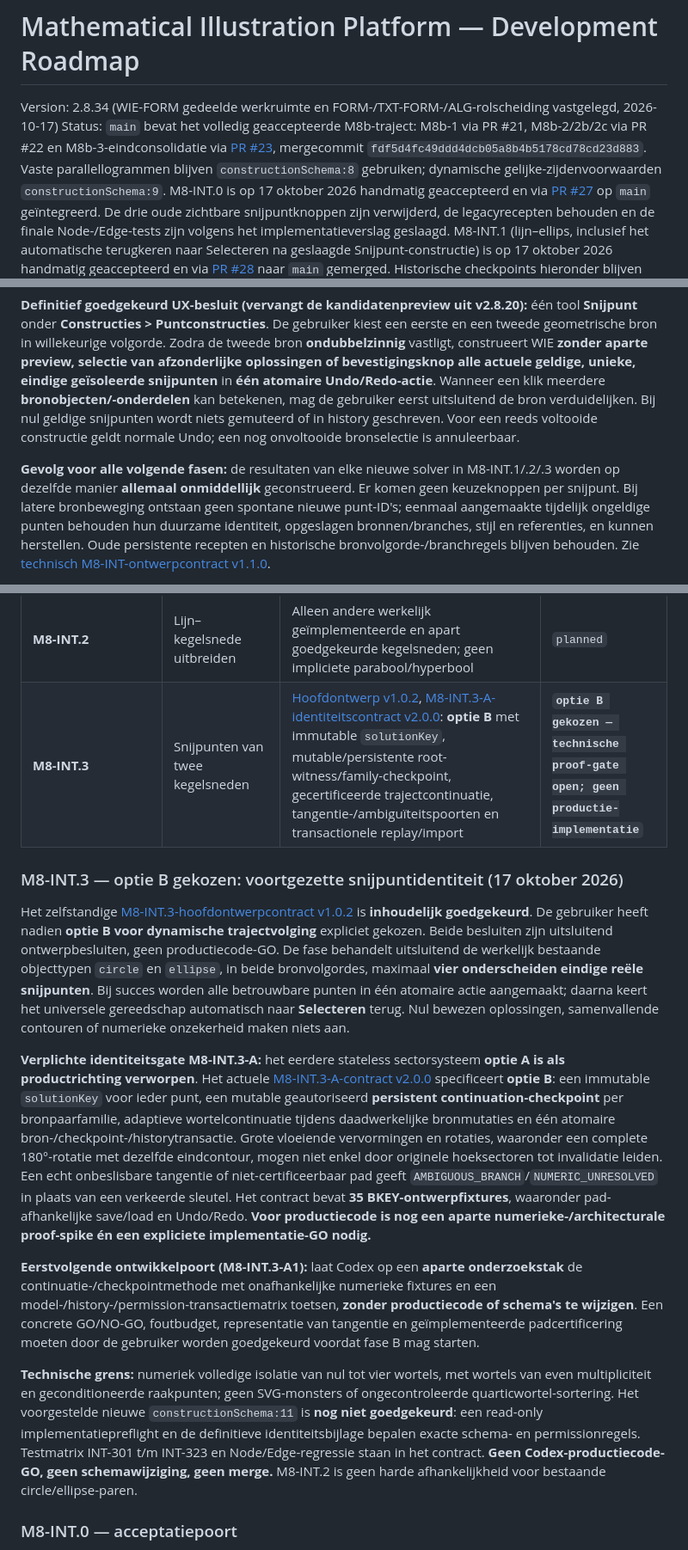
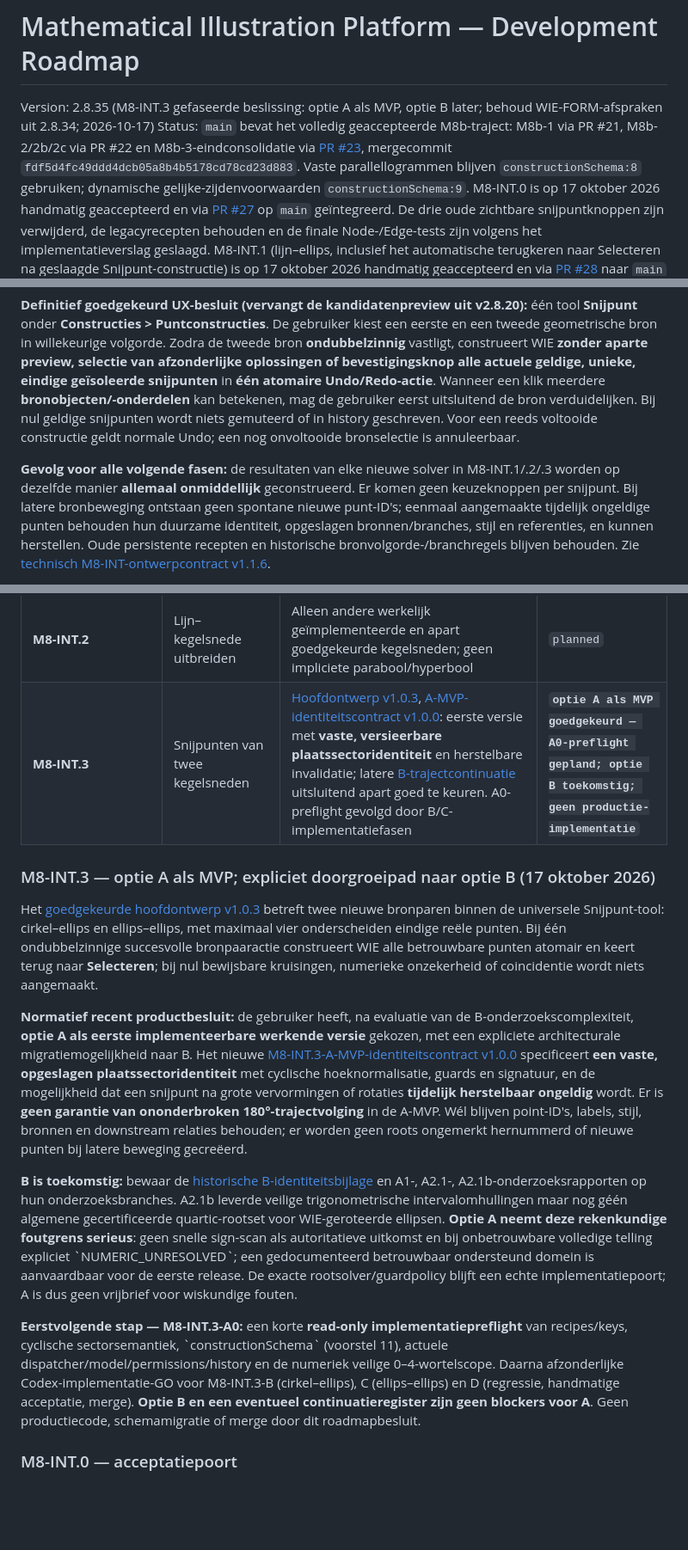
Before and after one commit to Geert1985/wiskundige-illustratie-editor, a Markdown page: docs/DEVELOPMENT-ROADMAP.md, 3 parts joined by grey strips. Shown at 86% size. Drawn GitHub-style; blank space fills up the shorter version.

Commit message:
docs(roadmap): v2.8.35 optie A als M8-INT.3-MVP, B als latere doorgroei

```diff
--- a/docs/DEVELOPMENT-ROADMAP.md
+++ b/docs/DEVELOPMENT-ROADMAP.md
@@ -1,6 +1,6 @@
 # Mathematical Illustration Platform — Development Roadmap
 
-Version: 2.8.34 (WIE-FORM gedeelde werkruimte en FORM-/TXT-FORM-/ALG-rolscheiding vastgelegd, 2026-10-17)
+Version: 2.8.35 (M8-INT.3 gefaseerde beslissing: optie A als MVP, optie B later; behoud WIE-FORM-afspraken uit 2.8.34; 2026-10-17)
 Status: `main` bevat het volledig geaccepteerde M8b-traject: M8b-1 via PR #21, M8b-2/2b/2c via PR #22 en M8b-3-eindconsolidatie via [PR #23](https://github.com/Geert1985/wiskundige-illustratie-editor/pull/23), mergecommit `fdf5d4fc49ddd4dcb05a8b4b5178cd78cd23d883`. Vaste parallellogrammen blijven `constructionSchema:8` gebruiken; dynamische gelijke-zijdenvoorwaarden `constructionSchema:9`. M8-INT.0 is op 17 oktober 2026 handmatig geaccepteerd en via [PR #27](https://github.com/Geert1985/wiskundige-illustratie-editor/pull/27) op `main` geïntegreerd. De drie oude zichtbare snijpuntknoppen zijn verwijderd, de legacyrecepten behouden en de finale Node-/Edge-tests zijn volgens het implementatieverslag geslaagd. M8-INT.1 (lijn–ellips, inclusief het automatische terugkeren naar Selecteren na geslaagde Snijpunt-constructie) is op 17 oktober 2026 handmatig geaccepteerd en via [PR #28](https://github.com/Geert1985/wiskundige-illustratie-editor/pull/28) naar `main` gemerged. Historische checkpoints hieronder blijven tijdgebonden momentopnamen.
 Date: 2026-10-17
 
@@ -61,5 +61,5 @@ Classificeer een gereedschap op basis van zijn primaire functie: **Vrije objecte
 
 **Definitief goedgekeurd UX-besluit (vervangt de kandidatenpreview uit v2.8.20):** één tool **Snijpunt** onder **Constructies > Puntconstructies**. De gebruiker kiest een eerste en een tweede geometrische bron in willekeurige volgorde. Zodra de tweede bron **ondubbelzinnig** vastligt, construeert WIE **zonder aparte preview, selectie van afzonderlijke oplossingen of bevestigingsknop alle actuele geldige, unieke, eindige geïsoleerde snijpunten** in **één atomaire Undo/Redo-actie**. Wanneer een klik meerdere **bronobjecten/-onderdelen** kan betekenen, mag de gebruiker eerst uitsluitend de bron verduidelijken. Bij nul geldige snijpunten wordt niets gemuteerd of in history geschreven. Voor een reeds voltooide constructie geldt normale Undo; een nog onvoltooide bronselectie is annuleerbaar.
 
-**Gevolg voor alle volgende fasen:** de resultaten van elke nieuwe solver in M8-INT.1/.2/.3 worden op dezelfde manier **allemaal onmiddellijk** geconstrueerd. Er komen geen keuzeknoppen per snijpunt. Bij latere bronbeweging ontstaan geen spontane nieuwe punt-ID's; eenmaal aangemaakte tijdelijk ongeldige punten behouden hun duurzame identiteit, opgeslagen bronnen/branches, stijl en referenties, en kunnen herstellen. Oude persistente recepten en historische bronvolgorde-/branchregels blijven behouden. Zie [technisch M8-INT-ontwerpcontract v1.1.0](M8-INT-SNIJPUNTEN-ONTWERPCONTRACT.md).
+**Gevolg voor alle volgende fasen:** de resultaten van elke nieuwe solver in M8-INT.1/.2/.3 worden op dezelfde manier **allemaal onmiddellijk** geconstrueerd. Er komen geen keuzeknoppen per snijpunt. Bij latere bronbeweging ontstaan geen spontane nieuwe punt-ID's; eenmaal aangemaakte tijdelijk ongeldige punten behouden hun duurzame identiteit, opgeslagen bronnen/branches, stijl en referenties, en kunnen herstellen. Oude persistente recepten en historische bronvolgorde-/branchregels blijven behouden. Zie [technisch M8-INT-ontwerpcontract v1.1.6](M8-INT-SNIJPUNTEN-ONTWERPCONTRACT.md).
 
@@ -72,17 +72,17 @@ Classificeer een gereedschap op basis van zijn primaire functie: **Vrije objecte
 | **M8-INT.0** | Universeel Snijpunt voor bestaande paren | Lijn–lijn, lijn–cirkel en cirkel–cirkel; twee bronkeuzes en alle oplossingen onmiddellijk atomair; behoud oude recepten en branches, correcte assen/lijndomeinen | **`afgerond — handmatig geaccepteerd en gemerged op main via PR #27`** |
 | **M8-INT.1** | Snijpunt lijn–ellips | [Ontwerp-/implementatiecontract v1.0.1](M8-INT-1-LIJN-ELLIPS-ONTWERPCONTRACT.md): analytische 0/1/2-oplossingen, beide bronvolgordes, branchidentiteit, domeinen, ellipscontext, schema 10, permissies en automatisch terug naar Selecteren na succes | **`afgerond — handmatig geaccepteerd en gemerged op main via PR #28`** |
 | **M8-INT.2** | Lijn–kegelsnede uitbreiden | Alleen andere werkelijk geïmplementeerde en apart goedgekeurde kegelsneden; geen impliciete parabool/hyperbool | `planned` |
-| **M8-INT.3** | Snijpunten van twee kegelsneden | [Hoofdontwerp v1.0.2](M8-INT-3-KEGELSNEDEN-SNIJPUNTEN-ONTWERPCONTRACT.md), [M8-INT.3-A-identiteitscontract v2.0.0](M8-INT-3-SOLUTIONKEY-IDENTITEITSCONTRACT.md): **optie B** met immutable `solutionKey`, mutable/persistente root-witness/family-checkpoint, gecertificeerde trajectcontinuatie, tangentie-/ambiguïteitspoorten en transactionele replay/import | **`optie B gekozen — technische proof-gate open; geen productie-implementatie`** |
+| **M8-INT.3** | Snijpunten van twee kegelsneden | [Hoofdontwerp v1.0.3](M8-INT-3-KEGELSNEDEN-SNIJPUNTEN-ONTWERPCONTRACT.md), [A-MVP-identiteitscontract v1.0.0](M8-INT-3-A-MVP-IDENTITEITSCONTRACT.md): eerste versie met **vaste, versieerbare plaatssectoridentiteit** en herstelbare invalidatie; latere [B-trajectcontinuatie](M8-INT-3-SOLUTIONKEY-IDENTITEITSCONTRACT.md) uitsluitend apart goed te keuren. A0-preflight gevolgd door B/C-implementatiefasen | **`optie A als MVP goedgekeurd — A0-preflight gepland; optie B toekomstig; geen productie-implementatie`** |
 
-### M8-INT.3 — optie B gekozen: voortgezette snijpuntidentiteit (17 oktober 2026)
+### M8-INT.3 — optie A als MVP; expliciet doorgroeipad naar optie B (17 oktober 2026)
 
-Het zelfstandige [M8-INT.3-hoofdontwerpcontract v1.0.2](M8-INT-3-KEGELSNEDEN-SNIJPUNTEN-ONTWERPCONTRACT.md) is **inhoudelijk goedgekeurd**. De gebruiker heeft nadien **optie B voor dynamische trajectvolging** expliciet gekozen. Beide besluiten zijn uitsluitend ontwerpbesluiten, geen productiecode-GO. De fase behandelt uitsluitend de werkelijk bestaande objecttypen `circle` en `ellipse`, in beide bronvolgordes, maximaal **vier onderscheiden eindige reële snijpunten**. Bij succes worden alle betrouwbare punten in één atomaire actie aangemaakt; daarna keert het universele gereedschap automatisch naar **Selecteren** terug. Nul bewezen oplossingen, samenvallende contouren of numerieke onzekerheid maken niets aan.
+Het [goedgekeurde hoofdontwerp v1.0.3](M8-INT-3-KEGELSNEDEN-SNIJPUNTEN-ONTWERPCONTRACT.md) betreft twee nieuwe bronparen binnen de universele Snijpunt-tool: cirkel–ellips en ellips–ellips, met maximaal vier onderscheiden eindige reële punten. Bij één ondubbelzinnige succesvolle bronpaaractie construeert WIE alle betrouwbare punten atomair en keert terug naar **Selecteren**; bij nul bewijsbare kruisingen, numerieke onzekerheid of coincidentie wordt niets aangemaakt.
 
-**Verplichte identiteitsgate M8-INT.3-A:** het eerdere stateless sectorsysteem **optie A is als productrichting verworpen**. Het actuele [M8-INT.3-A-contract v2.0.0](M8-INT-3-SOLUTIONKEY-IDENTITEITSCONTRACT.md) specificeert **optie B**: een immutable `solutionKey` voor ieder punt, een mutable geautoriseerd **persistent continuation-checkpoint** per bronpaarfamilie, adaptieve wortelcontinuatie tijdens daadwerkelijke bronmutaties en één atomaire bron-/checkpoint-/historytransactie. Grote vloeiende vervormingen en rotaties, waaronder een complete 180°-rotatie met dezelfde eindcontour, mogen niet enkel door originele hoeksectoren tot invalidatie leiden. Een echt onbeslisbare tangentie of niet-certificeerbaar pad geeft `AMBIGUOUS_BRANCH`/`NUMERIC_UNRESOLVED` in plaats van een verkeerde sleutel. Het contract bevat **35 BKEY-ontwerpfixtures**, waaronder pad-afhankelijke save/load en Undo/Redo. **Voor productiecode is nog een aparte numerieke-/architecturale proof-spike én een expliciete implementatie-GO nodig.**
+**Normatief recent productbesluit:** de gebruiker heeft, na evaluatie van de B-onderzoekscomplexiteit, **optie A als eerste implementeerbare werkende versie** gekozen, met een expliciete architecturale migratiemogelijkheid naar B. Het nieuwe [M8-INT.3-A-MVP-identiteitscontract v1.0.0](M8-INT-3-A-MVP-IDENTITEITSCONTRACT.md) specificeert **een vaste, opgeslagen plaatssectoridentiteit** met cyclische hoeknormalisatie, guards en signatuur, en de mogelijkheid dat een snijpunt na grote vervormingen of rotaties **tijdelijk herstelbaar ongeldig** wordt. Er is **geen garantie van ononderbroken 180°-trajectvolging** in de A-MVP. Wél blijven point-ID's, labels, stijl, bronnen en downstream relaties behouden; er worden geen roots ongemerkt hernummerd of nieuwe punten bij latere beweging gecreëerd.
 
-**Eerstvolgende ontwikkelpoort (M8-INT.3-A1):** laat Codex op een **aparte onderzoekstak** de continuatie-/checkpointmethode met onafhankelijke numerieke fixtures en een model-/history-/permission-transactiematrix toetsen, **zonder productiecode of schema's te wijzigen**. Een concrete GO/NO-GO, foutbudget, representatie van tangentie en geïmplementeerde padcertificering moeten door de gebruiker worden goedgekeurd voordat fase B mag starten.
+**B is toekomstig:** bewaar de [historische B-identiteitsbijlage](M8-INT-3-SOLUTIONKEY-IDENTITEITSCONTRACT.md) en A1-, A2.1-, A2.1b-onderzoeksrapporten op hun onderzoeksbranches. A2.1b leverde veilige trigonometrische intervalomhullingen maar nog géén algemene gecertificeerde quartic-rootset voor WIE-geroteerde ellipsen. **Optie A neemt deze rekenkundige foutgrens serieus**: geen snelle sign-scan als autoritatieve uitkomst en bij onbetrouwbare volledige telling expliciet \`NUMERIC_UNRESOLVED\`; een gedocumenteerd betrouwbaar ondersteund domein is aanvaardbaar voor de eerste release. De exacte rootsolver/guardpolicy blijft een echte implementatiepoort; A is dus geen vrijbrief voor wiskundige fouten.
 
-**Technische grens:** numeriek volledige isolatie van nul tot vier wortels, met wortels van even multipliciteit en geconditioneerde raakpunten; geen SVG-monsters of ongecontroleerde quarticwortel-sortering. Het voorgestelde nieuwe `constructionSchema:11` is **nog niet goedgekeurd**: een read-only implementatiepreflight en de definitieve identiteitsbijlage bepalen exacte schema- en permissionregels. Testmatrix INT-301 t/m INT-323 en Node/Edge-regressie staan in het contract. **Geen Codex-productiecode-GO, geen schemawijziging, geen merge.** M8-INT.2 is geen harde afhankelijkheid voor bestaande circle/ellipse-paren.
+**Eerstvolgende stap — M8-INT.3-A0:** een korte **read-only implementatiepreflight** van recipes/keys, cyclische sectorsemantiek, \`constructionSchema\` (voorstel 11), actuele dispatcher/model/permissions/history en de numeriek veilige 0–4-wortelscope. Daarna afzonderlijke Codex-implementatie-GO voor M8-INT.3-B (cirkel–ellips), C (ellips–ellips) en D (regressie, handmatige acceptatie, merge). **Optie B en een eventueel continuatieregister zijn geen blockers voor A**. Geen productiecode, schemamigratie of merge door dit roadmapbesluit.
 
 ### M8-INT.0 — acceptatiepoort
 
```
Also changed, not shown: other parts of docs/DEVELOPMENT-ROADMAP.md (+1 -1 lines).
